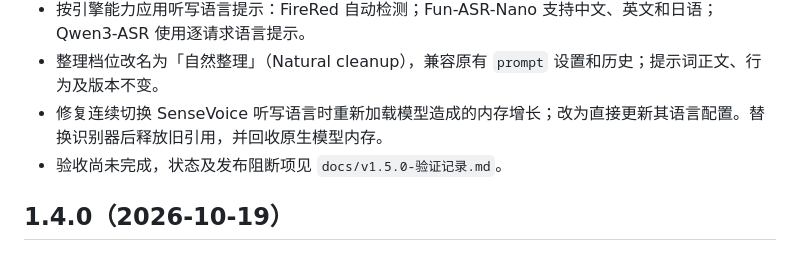
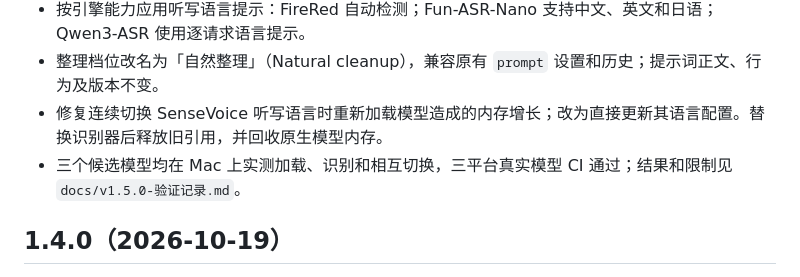
Before and after one commit to FlaxXTT/Typeleast, a Markdown page: CHANGELOG.md, the part around the change. GitHub-like rendering.

```diff
--- a/CHANGELOG.md
+++ b/CHANGELOG.md
@@ -9,7 +9,7 @@
 - 按引擎能力应用听写语言提示：FireRed 自动检测；Fun-ASR-Nano 支持中文、英文和日语；Qwen3-ASR 使用逐请求语言提示。
 - 整理档位改名为「自然整理」（Natural cleanup），兼容原有 `prompt` 设置和历史；提示词正文、行为及版本不变。
 - 修复连续切换 SenseVoice 听写语言时重新加载模型造成的内存增长；改为直接更新其语言配置。替换识别器后释放旧引用，并回收原生模型内存。
-- 验收尚未完成，状态及发布阻断项见 `docs/v1.5.0-验证记录.md`。
+- 三个候选模型均在 Mac 上实测加载、识别和相互切换，三平台真实模型 CI 通过；结果和限制见 `docs/v1.5.0-验证记录.md`。
 
 ## 1.4.0（2026-10-19）
 
```
Also changed, not shown: docs/v1.5.0-验证记录.md (+22 -14 lines).
